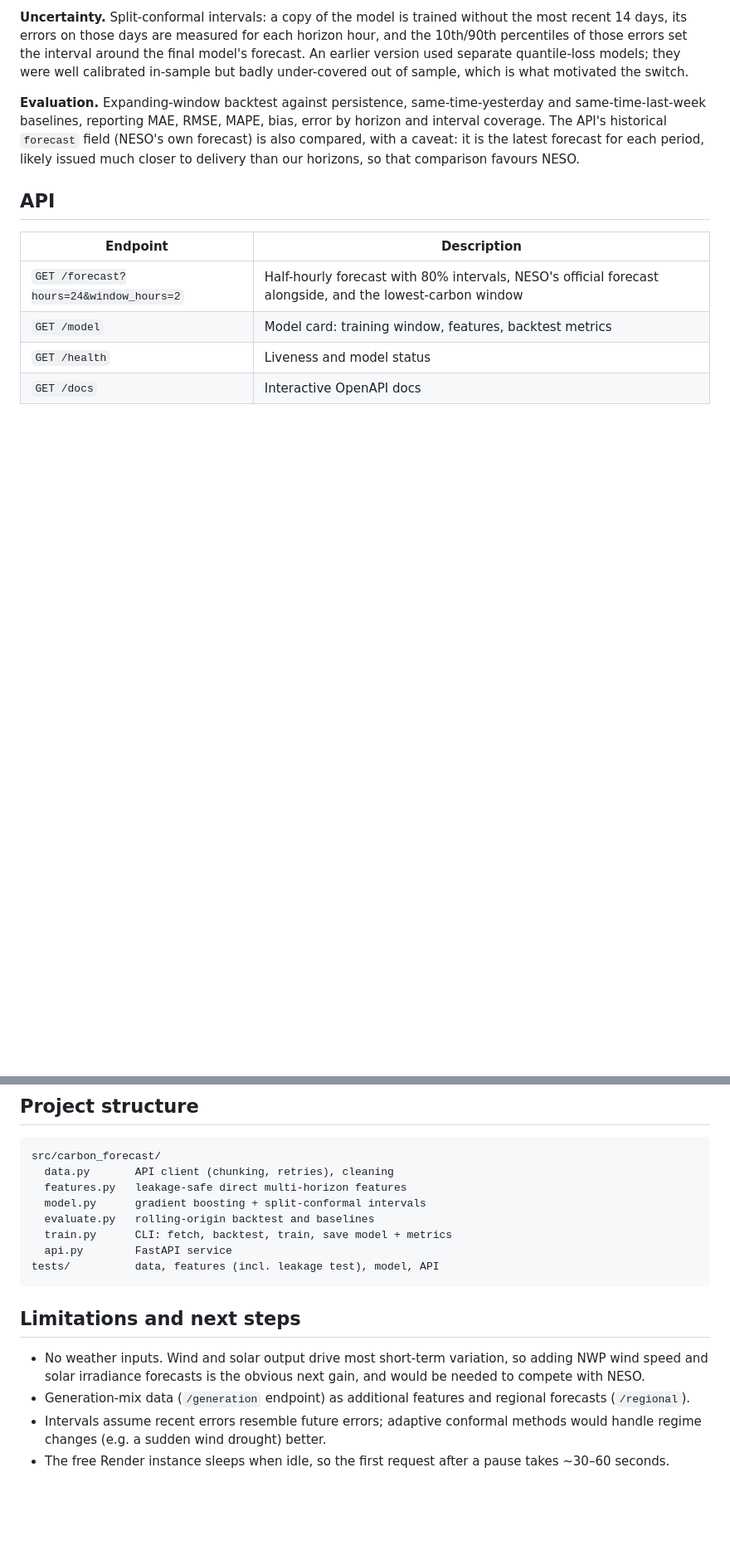
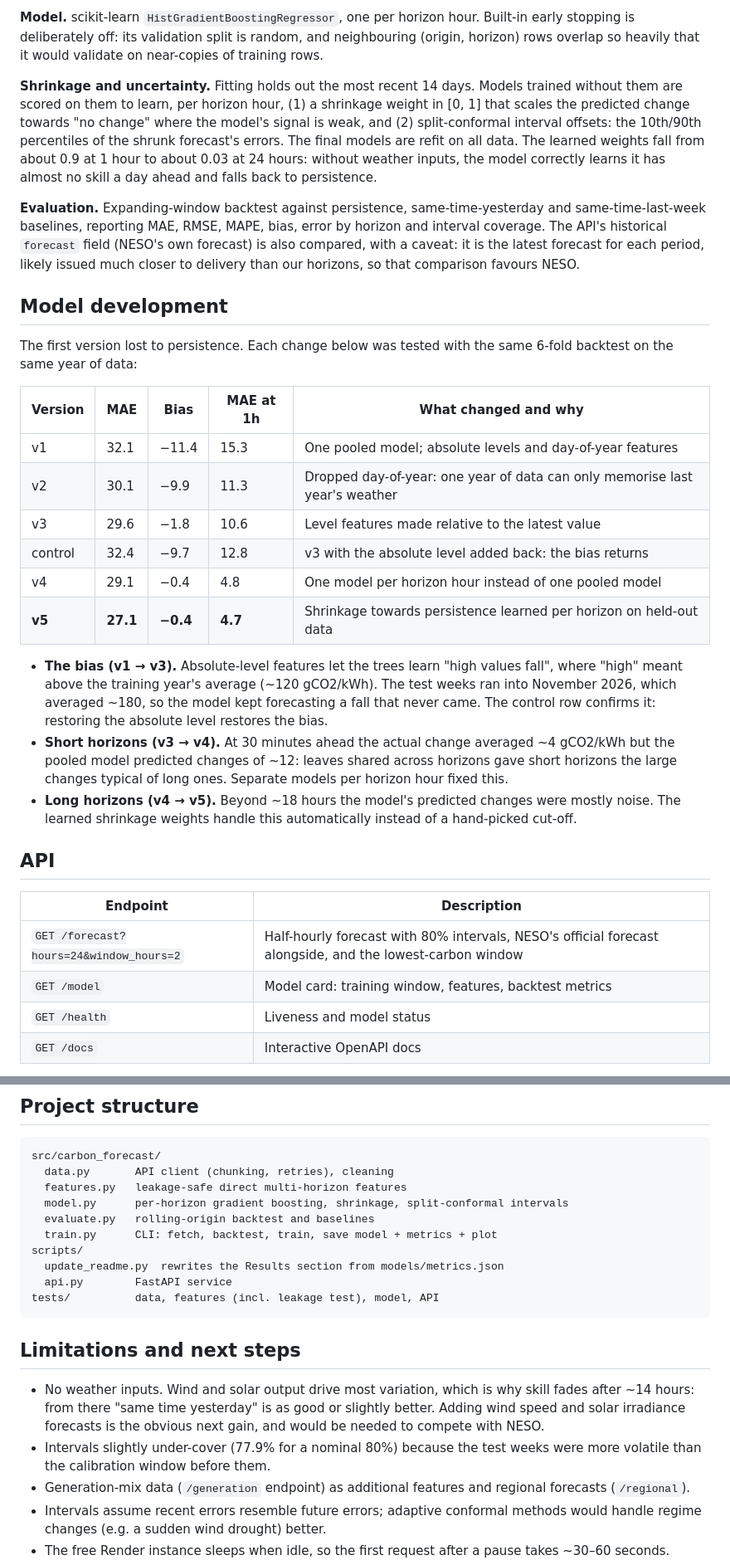
Before and after one commit to Y-dub/uk-carbon-forecaster, a Markdown page: README.md, 2 parts joined by grey strips. Shown at 83% size. Rendered like a GitHub page; blank space fills up the shorter version.

````diff
--- a/README.md
+++ b/README.md
@@ -52,15 +51,44 @@ validating on near-copies of training rows.
 
-**Uncertainty.** Split-conformal intervals: a copy of the model is trained without the most recent 14
-days, its errors on those days are measured for each horizon hour, and the 10th/90th percentiles of
-those errors set the interval around the final model's forecast. An earlier version used separate
-quantile-loss models; they were well calibrated in-sample but badly under-covered out of sample, which
-is what motivated the switch.
+**Model.** scikit-learn `HistGradientBoostingRegressor`, one per horizon hour. Built-in early stopping is
+deliberately off: its validation split is random, and neighbouring (origin, horizon) rows overlap so
+heavily that it would validate on near-copies of training rows.
+
+**Shrinkage and uncertainty.** Fitting holds out the most recent 14 days. Models trained without them
+are scored on them to learn, per horizon hour, (1) a shrinkage weight in [0, 1] that scales the
+predicted change towards "no change" where the model's signal is weak, and (2) split-conformal interval
+offsets: the 10th/90th percentiles of the shrunk forecast's errors. The final models are refit on all
+data. The learned weights fall from about 0.9 at 1 hour to about 0.03 at 24 hours: without weather
+inputs, the model correctly learns it has almost no skill a day ahead and falls back to persistence.
 
 **Evaluation.** Expanding-window backtest against persistence, same-time-yesterday and
 same-time-last-week baselines, reporting MAE, RMSE, MAPE, bias, error by horizon and interval coverage.
 The API's historical `forecast` field (NESO's own forecast) is also compared, with a caveat: it is the
 latest forecast for each period, likely issued much closer to delivery than our horizons, so that
 comparison favours NESO.
+
+## Model development
+
+The first version lost to persistence. Each change below was tested with the same 6-fold backtest on
+the same year of data:
+
+| Version | MAE | Bias | MAE at 1h | What changed and why |
+| --- | --- | --- | --- | --- |
+| v1 | 32.1 | −11.4 | 15.3 | One pooled model; absolute levels and day-of-year features |
+| v2 | 30.1 | −9.9 | 11.3 | Dropped day-of-year: one year of data can only memorise last year's weather |
+| v3 | 29.6 | −1.8 | 10.6 | Level features made relative to the latest value |
+| control | 32.4 | −9.7 | 12.8 | v3 with the absolute level added back: the bias returns |
+| v4 | 29.1 | −0.4 | 4.8 | One model per horizon hour instead of one pooled model |
+| **v5** | **27.1** | **−0.4** | **4.7** | Shrinkage towards persistence learned per horizon on held-out data |
+
+- **The bias (v1 → v3).** Absolute-level features let the trees learn "high values fall", where "high"
+  meant above the training year's average (~120 gCO2/kWh). The test weeks ran into November 2026, which
+  averaged ~180, so the model kept forecasting a fall that never came. The control row confirms it:
+  restoring the absolute level restores the bias.
+- **Short horizons (v3 → v4).** At 30 minutes ahead the actual change averaged ~4 gCO2/kWh but the
+  pooled model predicted changes of ~12: leaves shared across horizons gave short horizons the large
+  changes typical of long ones. Separate models per horizon hour fixed this.
+- **Long horizons (v4 → v5).** Beyond ~18 hours the model's predicted changes were mostly noise. The
+  learned shrinkage weights handle this automatically instead of a hand-picked cut-off.
 
 ## API
 
@@ -102,17 +131,22 @@ Offline: `python -m carbon_forecast.train --synthetic --days 90` then `CARBON_SY
 src/carbon_forecast/
   data.py       API client (chunking, retries), cleaning
   features.py   leakage-safe direct multi-horizon features
-  model.py      gradient boosting + split-conformal intervals
+  model.py      per-horizon gradient boosting, shrinkage, split-conformal intervals
   evaluate.py   rolling-origin backtest and baselines
-  train.py      CLI: fetch, backtest, train, save model + metrics
+  train.py      CLI: fetch, backtest, train, save model + metrics + plot
+scripts/
+  update_readme.py  rewrites the Results section from models/metrics.json
   api.py        FastAPI service
 tests/          data, features (incl. leakage test), model, API
 ```
 
 ## Limitations and next steps
 
-- No weather inputs. Wind and solar output drive most short-term variation, so adding NWP wind speed
-  and solar irradiance forecasts is the obvious next gain, and would be needed to compete with NESO.
+- No weather inputs. Wind and solar output drive most variation, which is why skill fades after ~14 hours:
+  from there "same time yesterday" is as good or slightly better. Adding wind speed and solar irradiance forecasts
+  is the obvious next gain, and would be needed to compete with NESO.
+- Intervals slightly under-cover (77.9% for a nominal 80%) because the test weeks were more volatile than
+  the calibration window before them.
 - Generation-mix data (`/generation` endpoint) as additional features and regional forecasts (`/regional`).
 - Intervals assume recent errors resemble future errors; adaptive conformal methods would handle
   regime changes (e.g. a sudden wind drought) better.
````
Also changed, not shown: other parts of README.md (+23 -23 lines), docs/backtest_mae_by_horizon.png (added), 10 other files.
